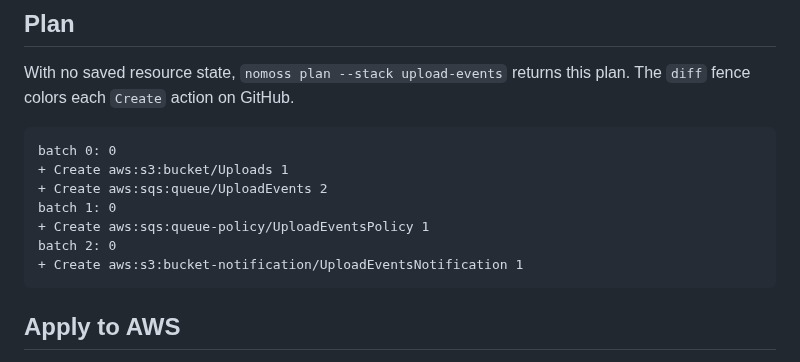
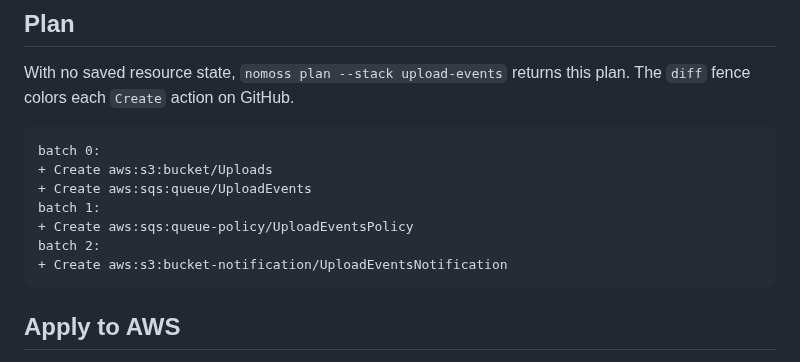
Before and after one commit to Tradedal/nomoss, a Markdown page: examples/upload-events/README.md, the part around the change. Drawn GitHub-style.

````diff
--- a/examples/upload-events/README.md
+++ b/examples/upload-events/README.md
@@ -19,13 +19,13 @@ nomoss list --stack upload-events
 With no saved resource state, `nomoss plan --stack upload-events` returns this plan. The `diff` fence colors each `Create` action on GitHub.
 
 ```diff
-batch 0: 0
-+ Create aws:s3:bucket/Uploads 1
-+ Create aws:sqs:queue/UploadEvents 2
-batch 1: 0
-+ Create aws:sqs:queue-policy/UploadEventsPolicy 1
-batch 2: 0
-+ Create aws:s3:bucket-notification/UploadEventsNotification 1
+batch 0:
++ Create aws:s3:bucket/Uploads
++ Create aws:sqs:queue/UploadEvents
+batch 1:
++ Create aws:sqs:queue-policy/UploadEventsPolicy
+batch 2:
++ Create aws:s3:bucket-notification/UploadEventsNotification
 ```
 
 ## Apply to AWS
````
Also changed, not shown: README.md (+2 -0 lines), media/nomoss.gif (added), 7 other files.
